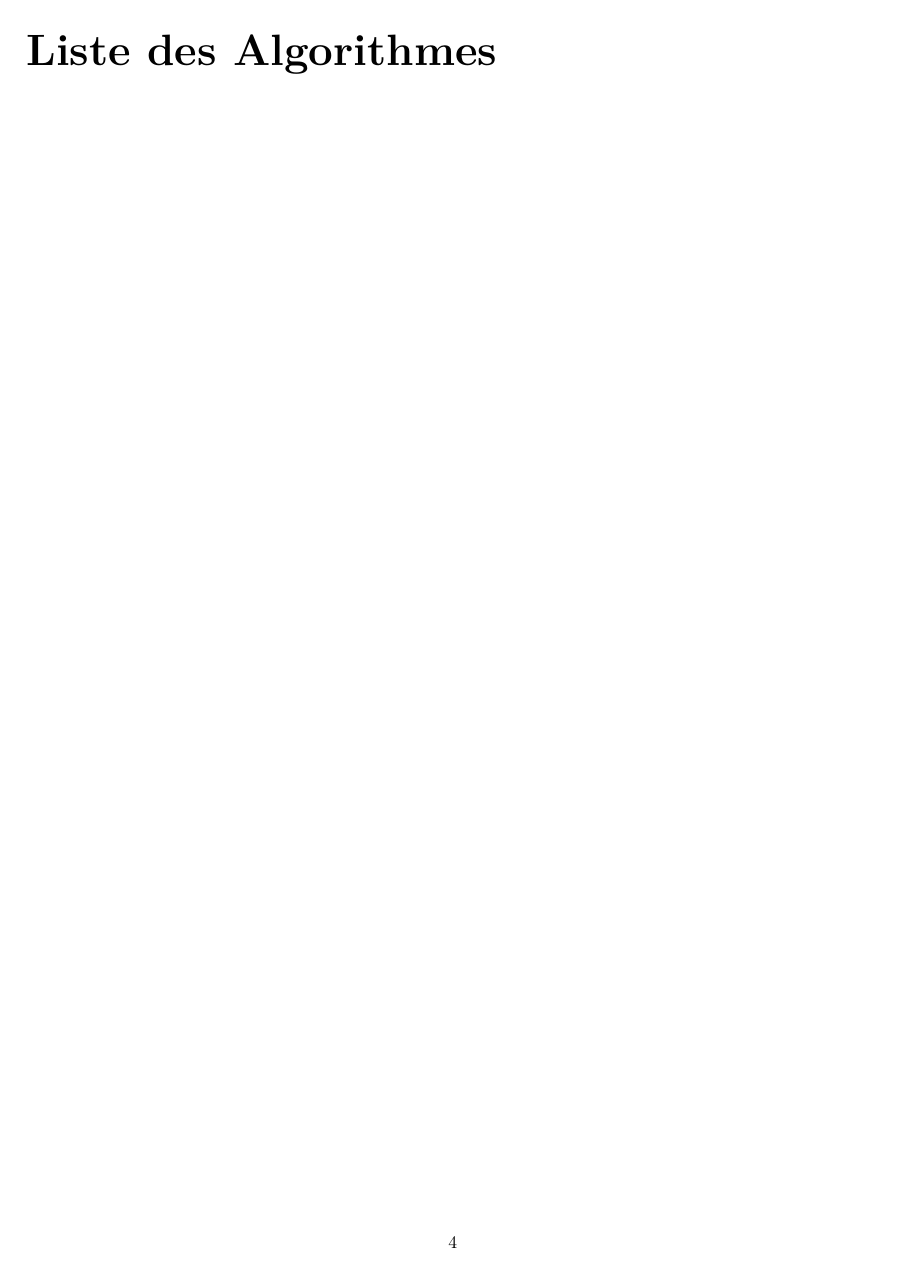
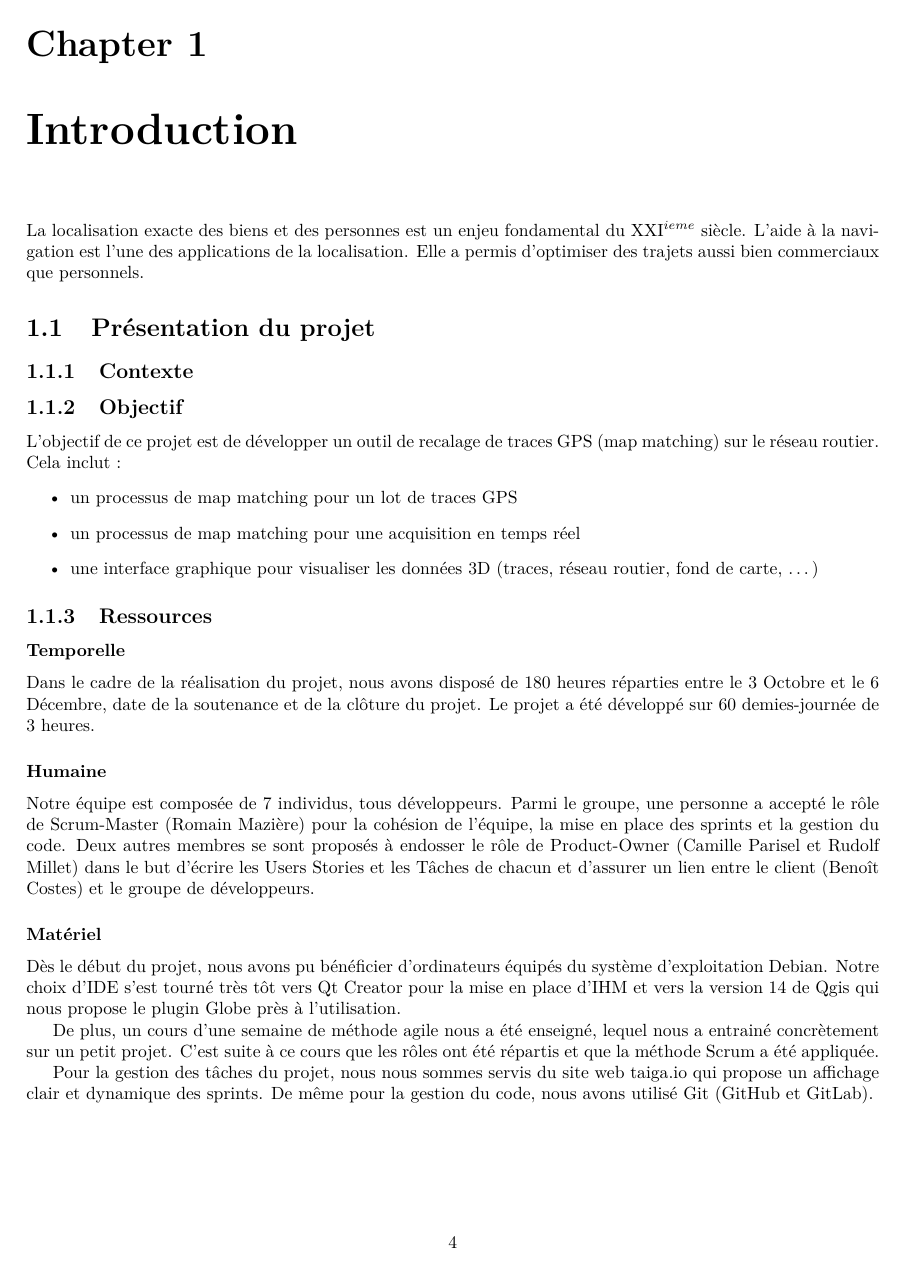
Before and after one commit to rmaziere/Map_Matching, a LaTeX document (Docs/Rapport/Rapport.tex, which reads Docs/Rapport/introduction.tex): page 5 of 9 before the commit and page 5 of 8 after it. Compiled offline with pdfLaTeX.

Commit message:
anglicisation

```diff
--- a/Docs/Rapport/Rapport.tex
+++ b/Docs/Rapport/Rapport.tex
@@ -12,7 +12,7 @@
 \usepackage{graphicx} % Pour l'affichage de base
 
 % Module pour inclure des algorithmes en pseudo code
-\usepackage[french,onelanguage]{algorithm2e} % Les options permettent d'avoir les mots clés en français
+%\usepackage[french,onelanguage]{algorithm2e} % Les options permettent d'avoir les mots clés en français
 
 % Module pour insérer des mathématiques
 \usepackage{amsmath}
@@ -64,11 +64,11 @@
 
 
 % Configuration de la langue utilisée (pour les mots clés comme "chapitre", pour le découpage des mots à la fin des lignes...)
-\usepackage[french]{babel}
+%\usepackage[french]{babel}
 
 % Module pour inclure des algorithmes implémentés
-\usepackage{listingsutf8} % listings peut faire l'affaire. Celui ci gère mieux les problèmes d'encodage. Doit être chargé après babel
-\renewcommand{\lstlistingname}{Code} % Permet de modifier le mot utilisé dans la légende
+%\usepackage{listingsutf8} % listings peut faire l'affaire. Celui ci gère mieux les problèmes d'encodage. Doit être chargé après babel
+%\renewcommand{\lstlistingname}{Code} % Permet de modifier le mot utilisé dans la légende
 
 % Module pour régler les marges du document
 \usepackage[left=2cm,right=2cm,top=2cm,bottom=2cm]{geometry}
@@ -154,7 +154,7 @@
 \tableofcontents
 \listoffigures
 \listoftables
-\listofalgorithms
+%\listofalgorithms
 
 %\include{exemple}
 \include{introduction}
--- a/Docs/Rapport/introduction.tex
+++ b/Docs/Rapport/introduction.tex
@@ -1,5 +1,5 @@
 \chapter{Introduction}
-La localisation exacte des biens et des personnes est un enjeu fondamental du XXI\ieme siècle. L'aide à la navigation est l'une des applications de la localisation. Elle a permis d'optimiser des trajets aussi bien commerciaux que personnels.
+La localisation exacte des biens et des personnes est un enjeu fondamental du XXI$^{ieme}$ siècle. L'aide à la navigation est l'une des applications de la localisation. Elle a permis d'optimiser des trajets aussi bien commerciaux que personnels.
 \section{Présentation du projet}
 \subsection{Contexte}
 
```
